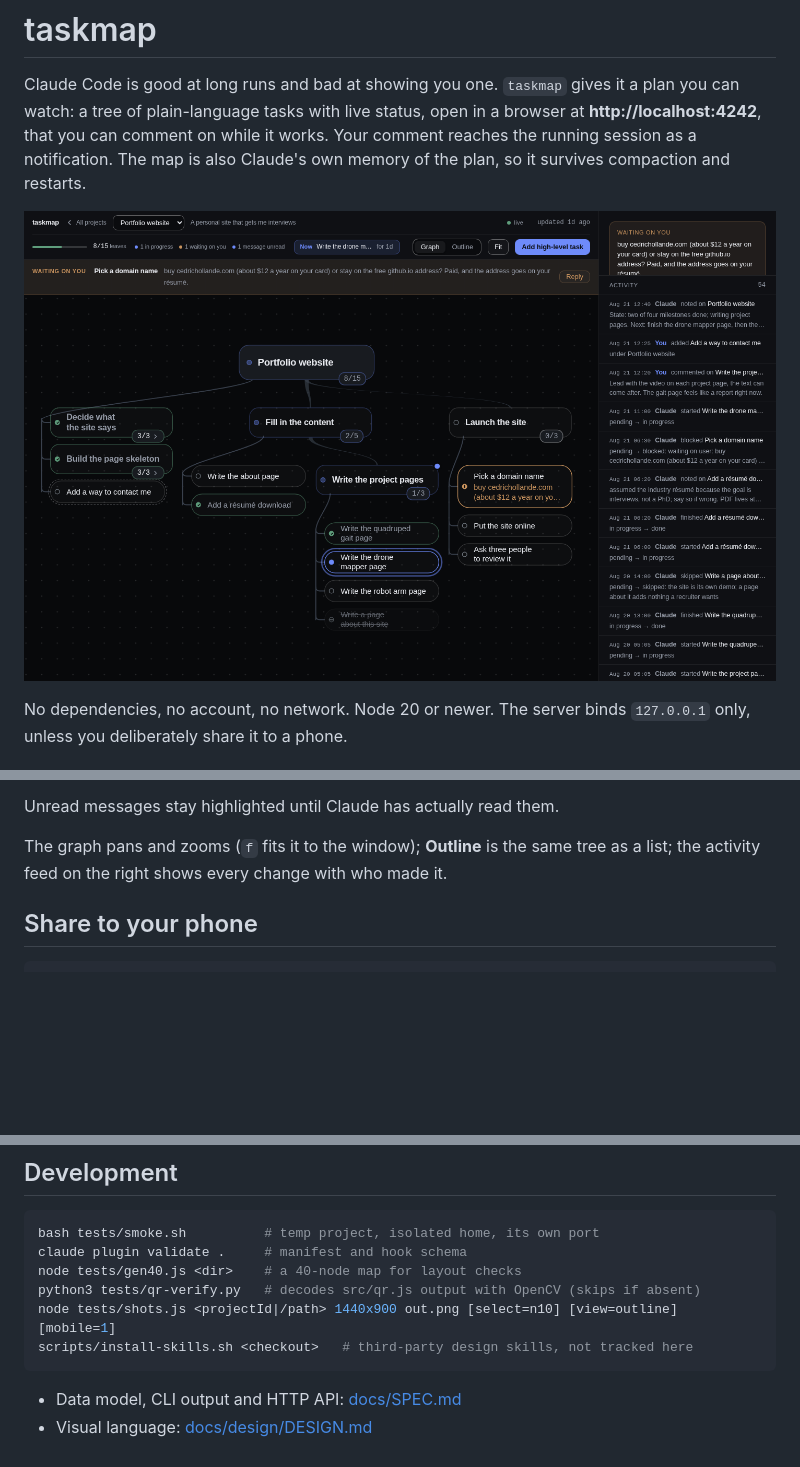
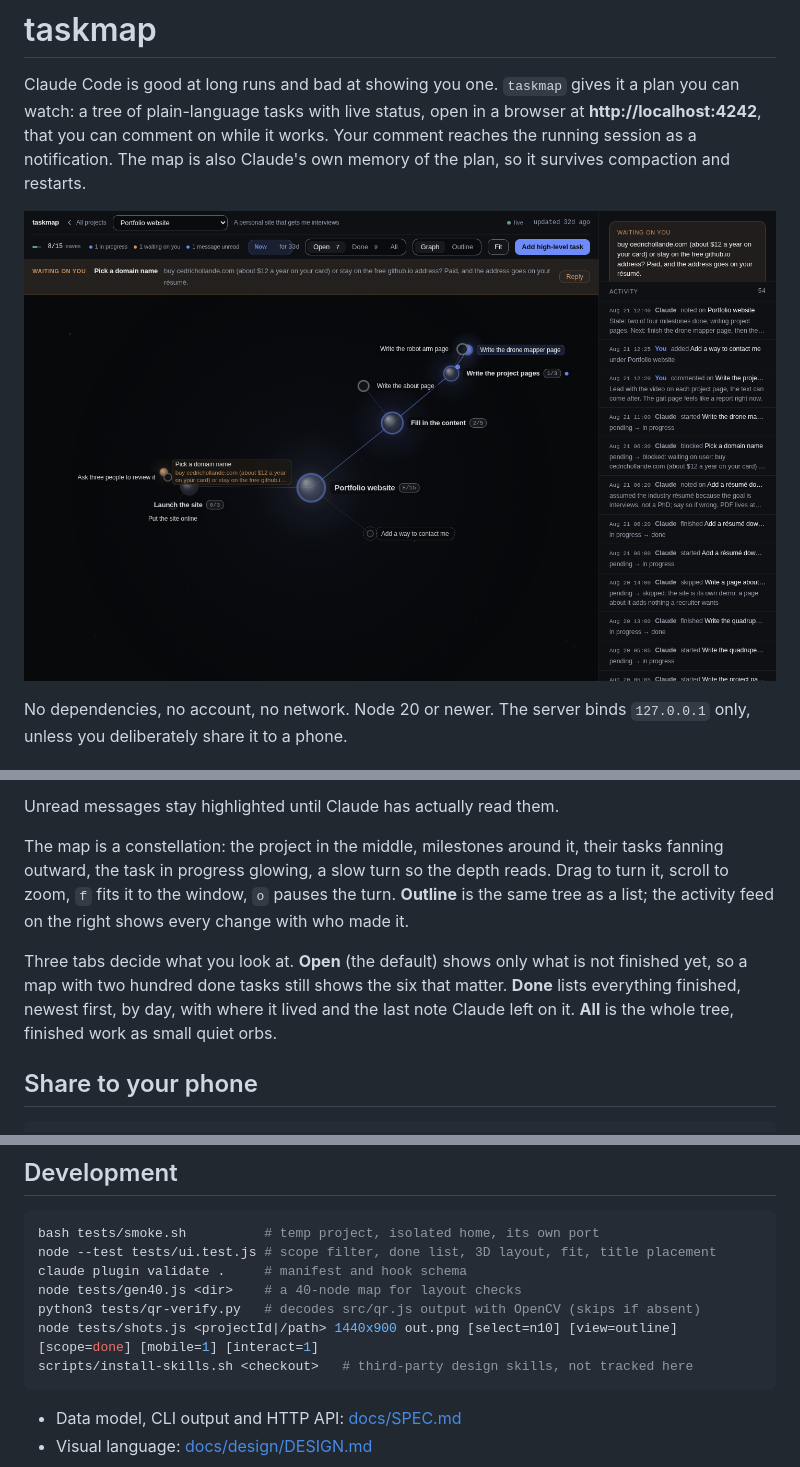
Before and after one commit to cedrichld/taskmap, a Markdown page: README.md, 3 parts joined by grey strips. GitHub-like rendering; pictures changed too: docs/dashboard-1440.png; blank space fills up the shorter version.

````diff
--- a/README.md
+++ b/README.md
@@ -97,8 +97,17 @@ The dashboard is not read-only. On any node you can:
 
 Unread messages stay highlighted until Claude has actually read them.
 
-The graph pans and zooms (`f` fits it to the window); **Outline** is the same tree as a
-list; the activity feed on the right shows every change with who made it.
+The map is a constellation: the project in the middle, milestones around it, their
+tasks fanning outward, the task in progress glowing, a slow turn so the depth reads.
+Drag to turn it, scroll to zoom, `f` fits it to the window, `o` pauses the turn.
+**Outline** is the same tree as a list; the activity feed on the right shows every
+change with who made it.
+
+Three tabs decide what you look at. **Open** (the default) shows only what is not
+finished yet, so a map with two hundred done tasks still shows the six that matter.
+**Done** lists everything finished, newest first, by day, with where it lived and the
+last note Claude left on it. **All** is the whole tree, finished work as small quiet
+orbs.
 
 ## Share to your phone
 
@@ -191,10 +200,11 @@ want. They are gitignored, so `git status` will not remind you.
 
 ```bash
 bash tests/smoke.sh          # temp project, isolated home, its own port
+node --test tests/ui.test.js # scope filter, done list, 3D layout, fit, title placement
 claude plugin validate .     # manifest and hook schema
 node tests/gen40.js <dir>    # a 40-node map for layout checks
 python3 tests/qr-verify.py   # decodes src/qr.js output with OpenCV (skips if absent)
-node tests/shots.js <projectId|/path> 1440x900 out.png [select=n10] [view=outline] [mobile=1]
+node tests/shots.js <projectId|/path> 1440x900 out.png [select=n10] [view=outline] [scope=done] [mobile=1] [interact=1]
 scripts/install-skills.sh <checkout>   # third-party design skills, not tracked here
 ```
 
````
Also changed, not shown: docs/SPEC.md (+27 -15 lines), docs/design/DESIGN.md (+122 -89 lines), docs/dashboard-2560.png, docs/dashboard-390.png, 6 other files.
